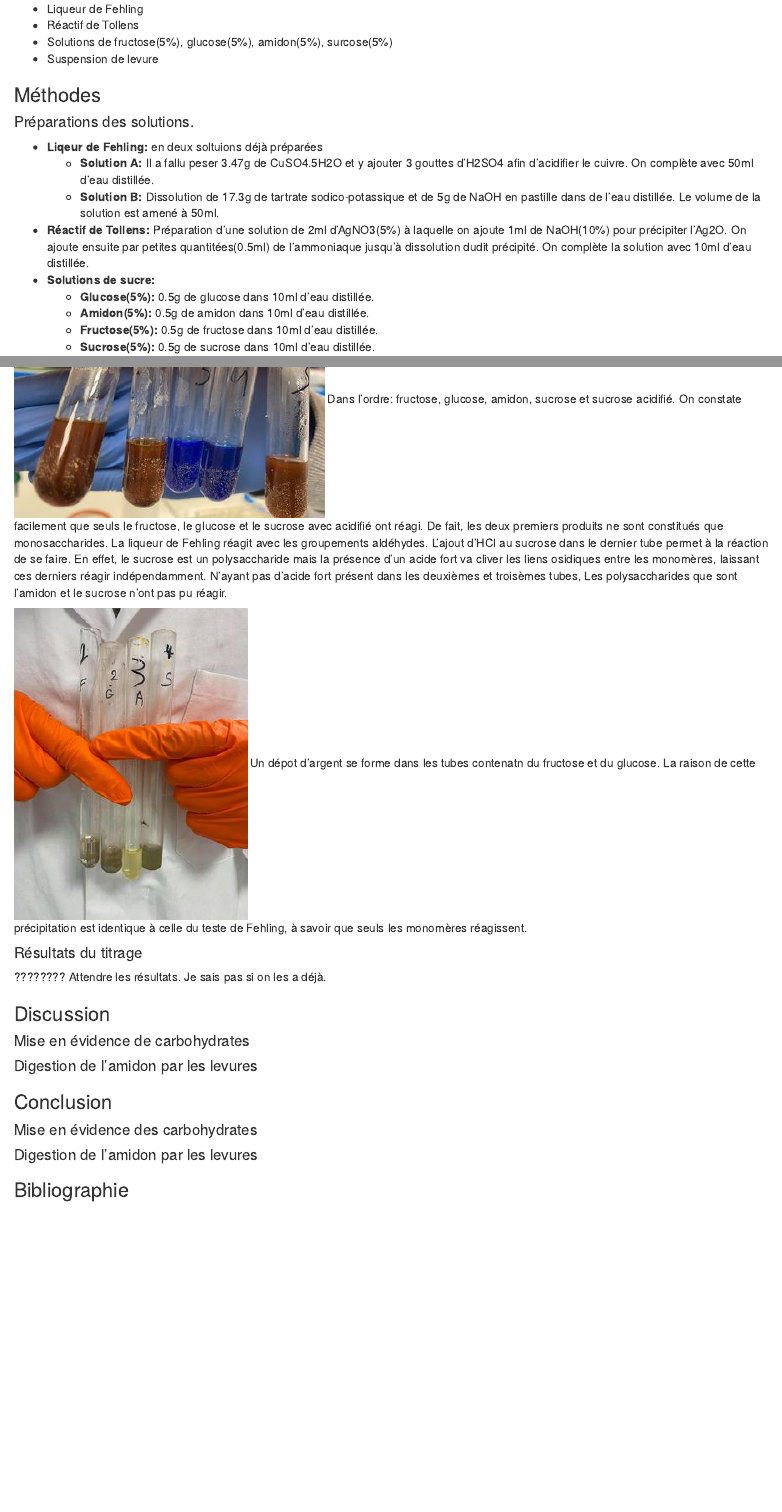
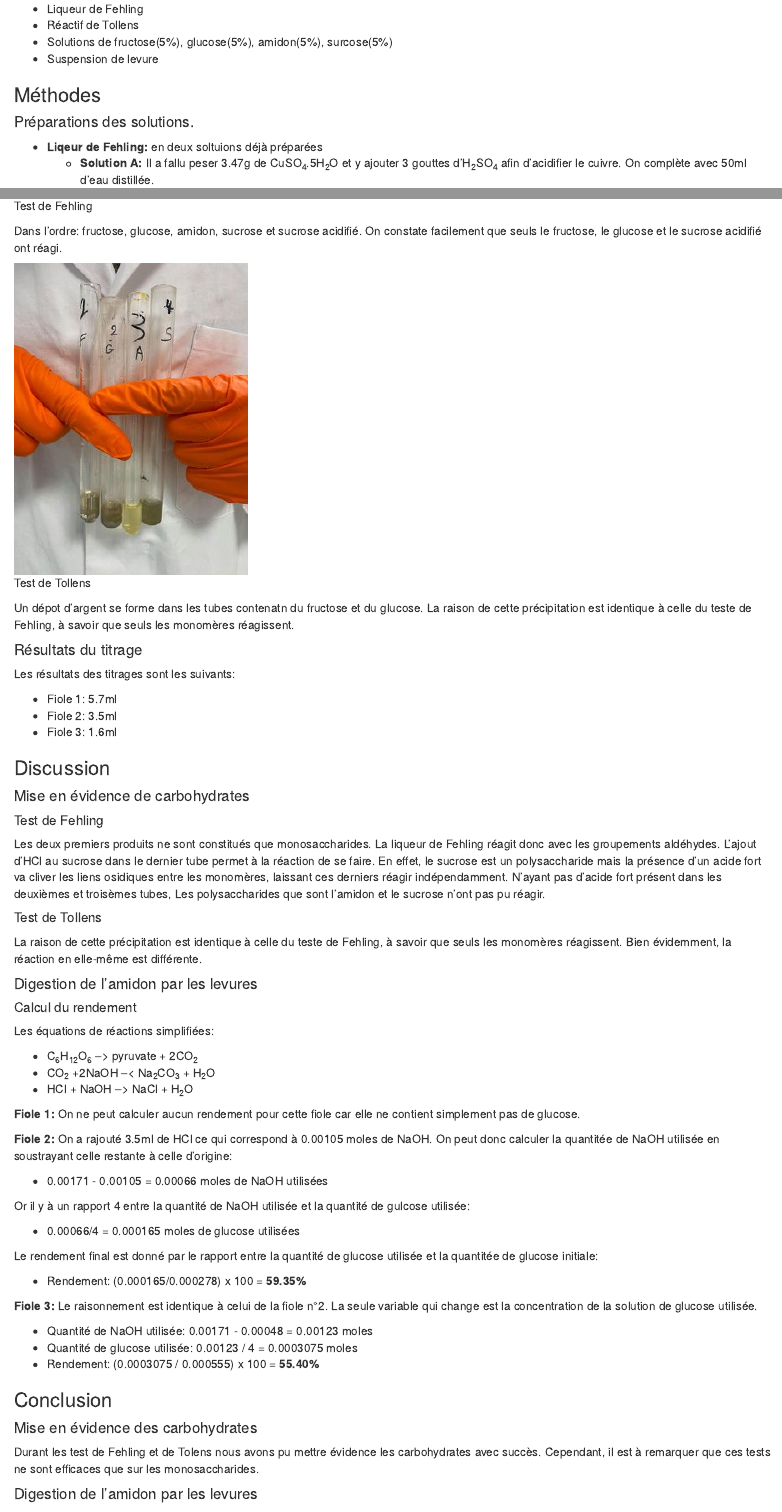
Before and after one commit to AstroTeamGG/TP-Bioch-BAB2-Q1, an R Markdown document (Rapports/TP-Biochimie-BAB2-Q1-Atelier3-Sucres.Rmd): the page in a window 1100 px wide, from 1310 px down, and a second part further down, joined at a grey line. The pictures show the output file Rapports/TP-Biochimie-BAB2-Q1-Atelier3-Sucres.html that the author committed with the source, opened offline.

Commit message:
Update TP Biochimie 24-11-20 ~ Raphael 17h16 Version finale du rapport sur l'atelier Sucre.

```diff
--- a/Rapports/TP-Biochimie-BAB2-Q1-Atelier3-Sucres.Rmd
+++ b/Rapports/TP-Biochimie-BAB2-Q1-Atelier3-Sucres.Rmd
@@ -61,9 +57,9 @@ Le but premier est de mettre en évidence les différences entre les carbohydrat
 #### Préparations des solutions.
 
 * **Liqeur de Fehling:** en deux soltuions déjà préparées
-  + **Solution A:** Il a fallu peser 3.47g de CuSO4.5H2O et y ajouter 3 gouttes d'H2SO4 afin d'acidifier le cuivre. On complète avec 50ml d'eau distillée.
+  + **Solution A:** Il a fallu peser 3.47g de CuSO<sub>4</sub>.5H<sub>2</sub>O et y ajouter 3 gouttes d'H<sub>2</sub>SO<sub>4</sub> afin d'acidifier le cuivre. On complète avec 50ml d'eau distillée.
   + **Solution B:** Dissolution de 17.3g de tartrate sodico-potassique et de 5g de NaOH en pastille dans de l'eau distillée. Le volume de la solution est amené à 50ml.
-* **Réactif de Tollens:** Préparation d'une solution de 2ml d’AgNO3(5%) à laquelle on ajoute 1ml de NaOH(10%) pour précipiter l'Ag2O. On ajoute ensuite par petites quantitées(0.5ml) de l'ammoniaque jusqu'à dissolution dudit précipité. On complète la solution avec 10ml d'eau distillée.
+* **Réactif de Tollens:** Préparation d'une solution de 2ml d’AgNO<sub>3</sub>(5%) à laquelle on ajoute 1ml de NaOH(10%) pour précipiter l'Ag<sub>2</sub>O. On ajoute ensuite par petites quantitées(0.5ml) de l'ammoniaque jusqu'à dissolution dudit précipité. On complète la solution avec 10ml d'eau distillée.
 * **Solutions de sucre:**
   + **Glucose(5%):** 0.5g de glucose dans 10ml d'eau distillée.
   + **Amidon(5%):** 0.5g de amidon dans 10ml d'eau distillée.
@@ -103,27 +99,63 @@ On titrera en suite le le CO2 produit par la fementation. On va donc ajouter dan
 #### Résultats de la mise en évidence des carbohydrates
 
 ![Test de Fehling](../Images/Résultats-Fehling.jpg)
-Dans l'ordre: fructose, glucose, amidon, sucrose et sucrose acidifié. On constate facilement que seuls le fructose, le glucose et le sucrose avec acidifié ont réagi. De fait, les deux premiers produits ne sont constitués que monosaccharides. La liqueur de Fehling réagit avec les groupements aldéhydes. L'ajout d'HCl au sucrose dans le dernier tube permet à la réaction de se faire. En effet, le sucrose est un polysaccharide mais la présence d'un acide fort va cliver les liens osidiques entre les monomères, laissant ces derniers réagir indépendamment. N'ayant pas d'acide fort présent dans les deuxièmes et troisèmes tubes, Les polysaccharides que sont l'amidon et le sucrose n'ont pas pu réagir.
+
+Dans l'ordre: fructose, glucose, amidon, sucrose et sucrose acidifié. On constate facilement que seuls le fructose, le glucose et le sucrose acidifié ont réagi.
 
 ![Test de Tollens](../Images/Résultats-Tollens.jpg)
+
 Un dépot d'argent se forme dans les tubes contenatn du fructose et du glucose. La raison de cette précipitation est identique à celle du teste de Fehling, à savoir que seuls les monomères réagissent.
 
 #### Résultats du titrage
-???????? Attendre les résultats. Je sais pas si on les a déjà.
+
+Les résultats des titrages sont les suivants:
+
+* Fiole 1: 5.7ml
+* Fiole 2: 3.5ml
+* Fiole 3: 1.6ml
 
 ### Discussion
 #### Mise en évidence de carbohydrates
+##### Test de Fehling
+Les deux premiers produits ne sont constitués que monosaccharides. La liqueur de Fehling réagit donc avec les groupements aldéhydes. L'ajout d'HCl au sucrose dans le dernier tube permet à la réaction de se faire. En effet, le sucrose est un polysaccharide mais la présence d'un acide fort va cliver les liens osidiques entre les monomères, laissant ces derniers réagir indépendamment. N'ayant pas d'acide fort présent dans les deuxièmes et troisèmes tubes, Les polysaccharides que sont l'amidon et le sucrose n'ont pas pu réagir.
 
-
+##### Test de Tollens
+La raison de cette précipitation est identique à celle du teste de Fehling, à savoir que seuls les monomères réagissent. Bien évidemment, la réaction en elle-même est différente.
 
 #### Digestion de l'amidon par les levures
+##### Calcul du rendement
 
+Les équations de réactions simplifiées:
+
+* C<sub>6</sub>H<sub>12</sub>O<sub>6</sub> --> pyruvate + 2CO<sub>2</sub>
+* CO<sub>2</sub> +2NaOH --< Na<sub>2</sub>CO<sub>3</sub> + H<sub>2</sub>O
+* HCl + NaOH --> NaCl + H<sub>2</sub>O
+
+**Fiole 1:** On ne peut calculer aucun rendement pour cette fiole car elle ne contient simplement pas de glucose.
+
+**Fiole 2:** On a rajouté 3.5ml de HCl ce qui correspond à 0.00105 moles de NaOH.
+On peut donc calculer la quantitée de NaOH utilisée en soustrayant celle restante à celle d'origine:
+
+* 0.00171 - 0.00105 = 0.00066 moles de NaOH utilisées
+
+Or il y à un rapport 4 entre la quantité de NaOH utilisée et la quantité de gulcose utilisée:
+
+* 0.00066/4 = 0.000165 moles de glucose utilisées
+
+Le rendement final est donné par le rapport entre la quantité de glucose utilisée et la quantitée de glucose initiale:
+
+* Rendement: (0.000165/0.000278) x 100 = **59.35%**
+
+**Fiole 3:** Le raisonnement est identique à celui de la fiole n°2. La seule variable qui change est la concentration de la solution de glucose utilisée.
+
+* Quantité de NaOH utilisée: 0.00171 - 0.00048 = 0.00123 moles
+* Quantité de glucose utilisée: 0.00123 / 4 = 0.0003075 moles
+* Rendement: (0.0003075  / 0.000555) x 100 = **55.40%**
 
 
 ### Conclusion
 #### Mise en évidence des carbohydrates
-
-
+Durant les test de Fehling et de Tolens nous avons pu mettre évidence les carbohydrates avec succès. Cependant, il est à remarquer que ces tests ne sont efficaces que sur les monosaccharides.
 
 #### Digestion de l'amidon par les levures
 
```
Also changed, not shown: Rapports/TP-Biochimie-BAB2-Q1-Atelier3-Sucres.html, Rapports/TP-Biochimie-BAB2-Q1-Atelier3-Sucres.Rmd (10 more changed lines).
